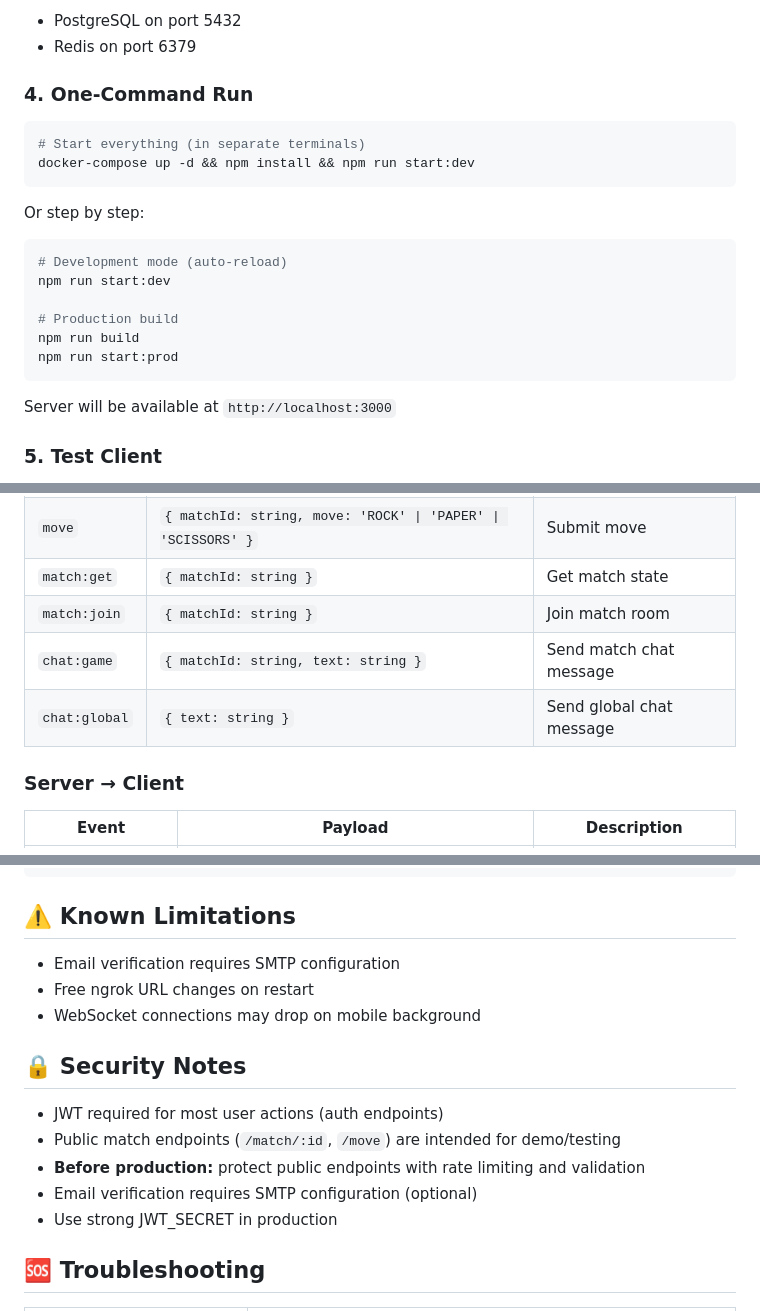
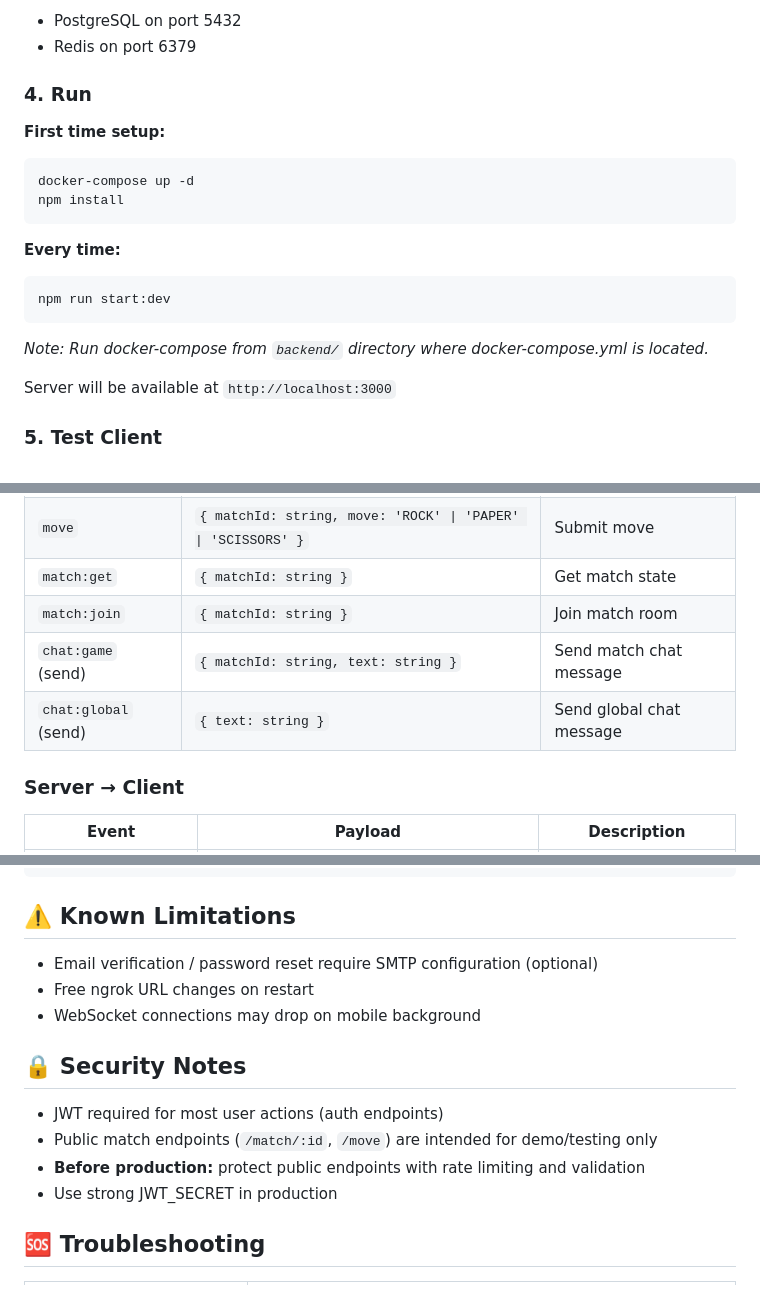
Before and after one commit to Mellowin/wagerplay, a Markdown page: README.md, 3 parts joined by grey strips. Drawn GitHub-style.

Commit message:
docs: polish README - fix run commands, clarify demo endpoints, remove duplicates

````diff
--- a/README.md
+++ b/README.md
@@ -64,22 +64,20 @@ This starts:
 - PostgreSQL on port 5432
 - Redis on port 6379
 
-### 4. One-Command Run
+### 4. Run
 
+**First time setup:**
 ```bash
-# Start everything (in separate terminals)
-docker-compose up -d && npm install && npm run start:dev
+docker-compose up -d
+npm install
 ```
 
-Or step by step:
+**Every time:**
 ```bash
-# Development mode (auto-reload)
 npm run start:dev
+```
 
-# Production build
-npm run build
-npm run start:prod
-```
+*Note: Run docker-compose from `backend/` directory where docker-compose.yml is located.*
 
 Server will be available at `http://localhost:3000`
 
@@ -102,8 +100,8 @@ For multiplayer testing:
 | `move` | `{ matchId: string, move: 'ROCK' \| 'PAPER' \| 'SCISSORS' }` | Submit move |
 | `match:get` | `{ matchId: string }` | Get match state |
 | `match:join` | `{ matchId: string }` | Join match room |
-| `chat:game` | `{ matchId: string, text: string }` | Send match chat message |
-| `chat:global` | `{ text: string }` | Send global chat message |
+| `chat:game` (send) | `{ matchId: string, text: string }` | Send match chat message |
+| `chat:global` (send) | `{ text: string }` | Send global chat message |
 
 ### Server → Client
 
@@ -266,16 +264,15 @@ ngrok http 3000
 
 ## ⚠️ Known Limitations
 
-- Email verification requires SMTP configuration
+- Email verification / password reset require SMTP configuration (optional)
 - Free ngrok URL changes on restart
 - WebSocket connections may drop on mobile background
 
 ## 🔒 Security Notes
 
 - JWT required for most user actions (auth endpoints)
-- Public match endpoints (`/match/:id`, `/move`) are intended for demo/testing
+- Public match endpoints (`/match/:id`, `/move`) are intended for demo/testing only
 - **Before production:** protect public endpoints with rate limiting and validation
-- Email verification requires SMTP configuration (optional)
 - Use strong JWT_SECRET in production
 
 ## 🆘 Troubleshooting
````
Also changed, not shown: other parts of README.md (+2 -2 lines).
